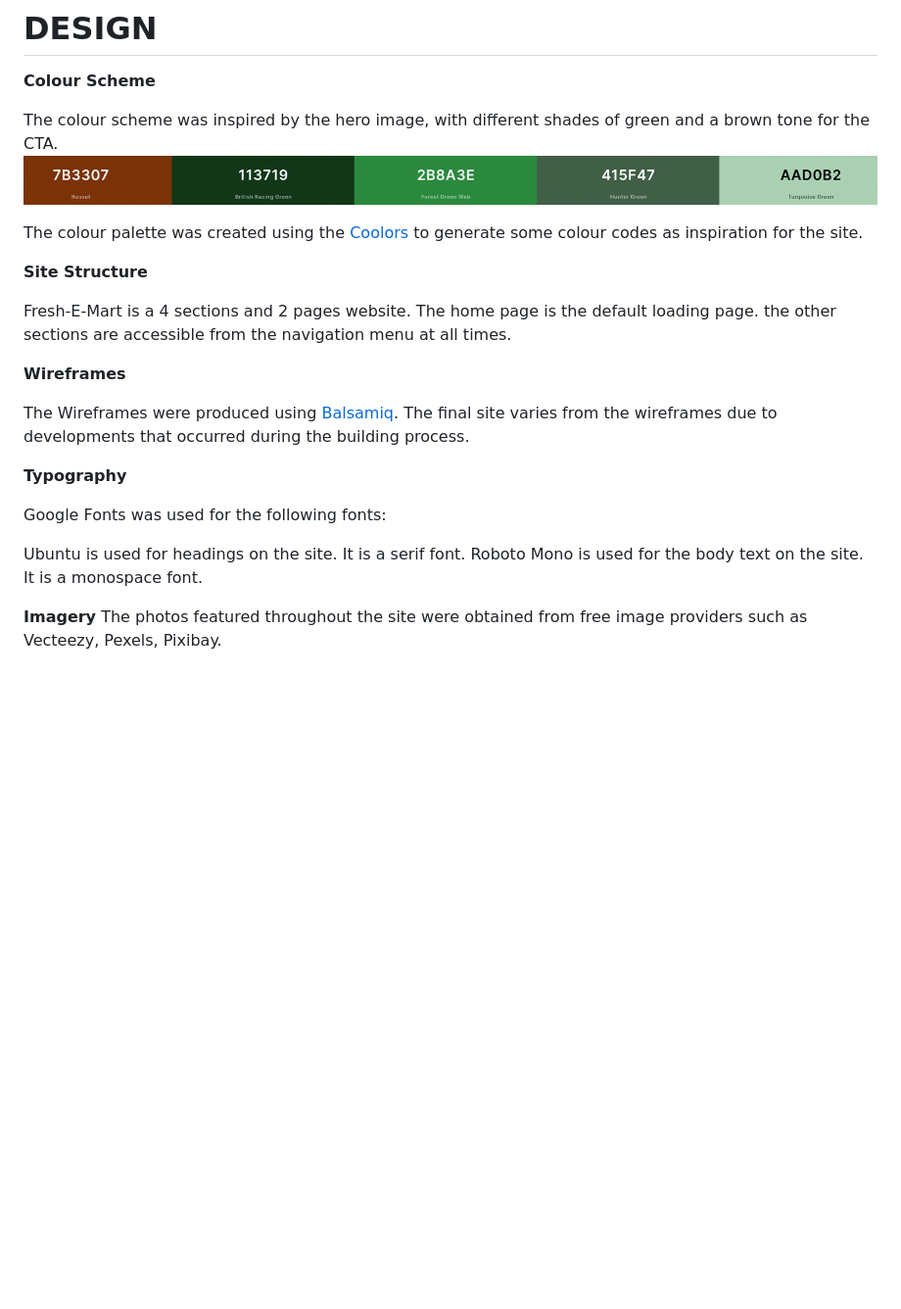
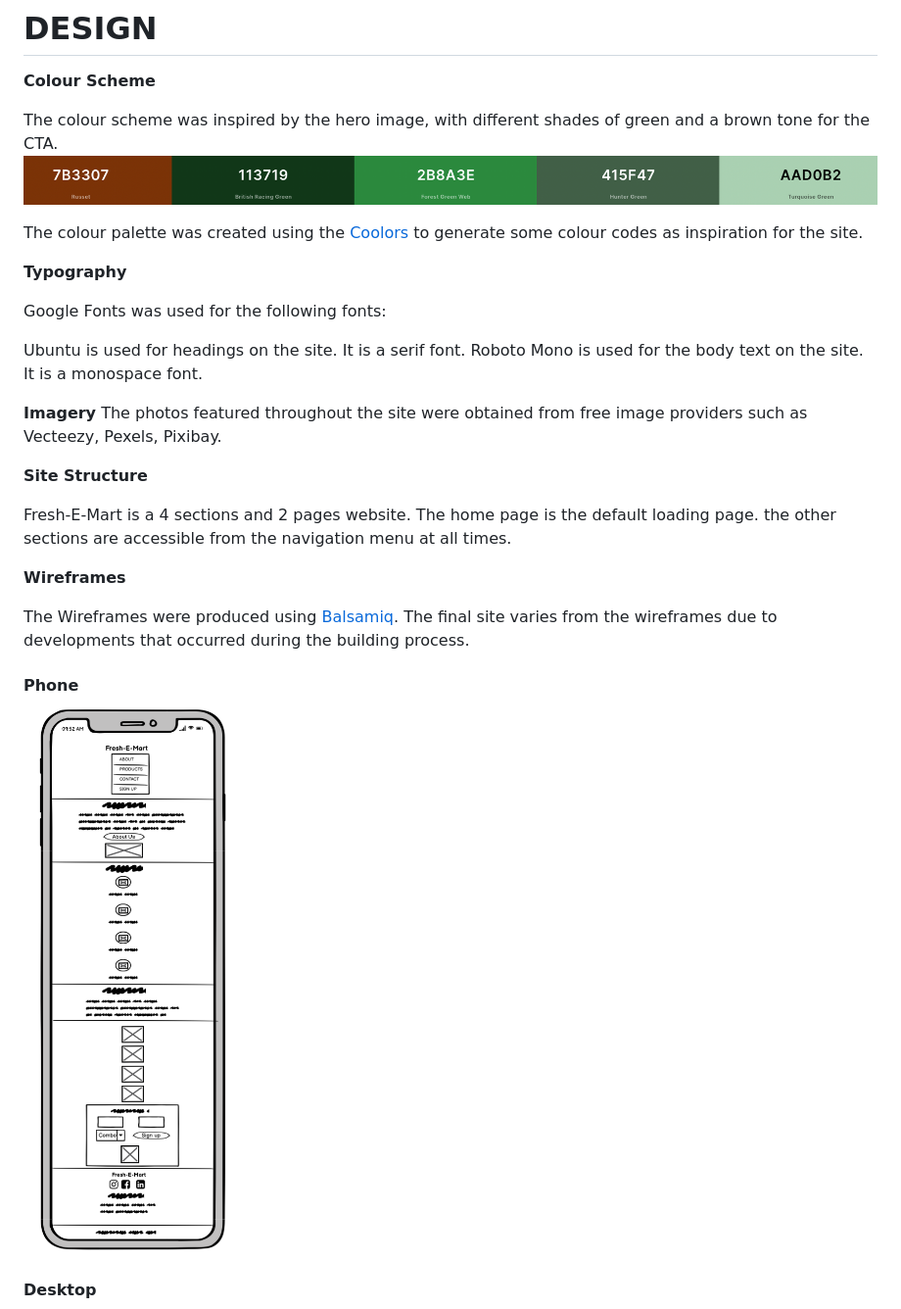
Before and after one commit to paulasdev/Fresh-E-Mart, a Markdown page: README.md, the part around the change printed below. Shown: that part at 98% size. GitHub-like rendering; pictures changed too: documentation/mobile.png (added); blank space fills up the shorter version.

```diff
--- a/README.md
+++ b/README.md
@@ -95,15 +96,6 @@ The colour scheme was inspired by the hero image, with different shades of green
 
 The colour palette was created using the [Coolors](https://coolors.co/7b3307-113719-2b8a3e-415f47-aad0b2) to generate some colour codes as inspiration for the site.
 
-**Site Structure**
-
-Fresh-E-Mart is a 4 sections and 2 pages website. The home page is the default loading page. the other sections are accessible from the navigation menu at all times.
-
-**Wireframes**
-
-The Wireframes were produced using [Balsamiq](https://balsamiq.com/).
-The final site varies from the wireframes due to developments that occurred during the building process.
-
 **Typography**
 
 Google Fonts was used for the following fonts:
@@ -114,3 +106,17 @@ Roboto Mono is used for the body text on the site. It is a monospace font.
 **Imagery**
 The photos featured throughout the site were obtained from free image providers such as Vecteezy, Pexels, Pixibay.
 
+**Site Structure**
+
+Fresh-E-Mart is a 4 sections and 2 pages website. The home page is the default loading page. the other sections are accessible from the navigation menu at all times.
+
+**Wireframes**
+
+The Wireframes were produced using [Balsamiq](https://balsamiq.com/).
+The final site varies from the wireframes due to developments that occurred during the building process.
+
+#### Phone
+![Mobile Wireframe](./documentation/mobile.png)
+
+#### Desktop
+
```
Also changed, not shown: other parts of README.md (+45 -15 lines), TESTING.md (+0 -16 lines), documentation/desktop_wireframe.png (added), documentation/features.png (added), documentation/header.png (added), documentation/navigation.png (added), documentation/tablet.png (added), 1 other file.
